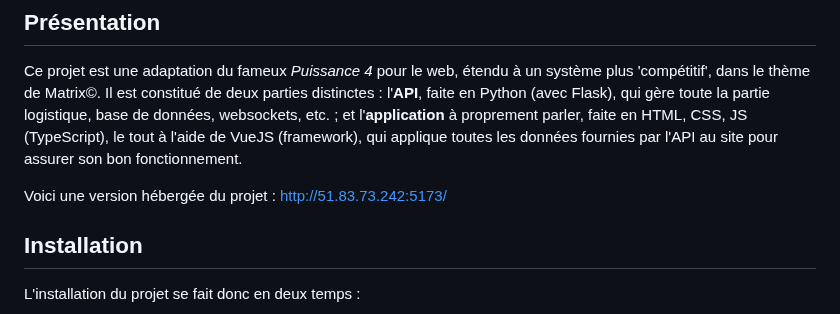
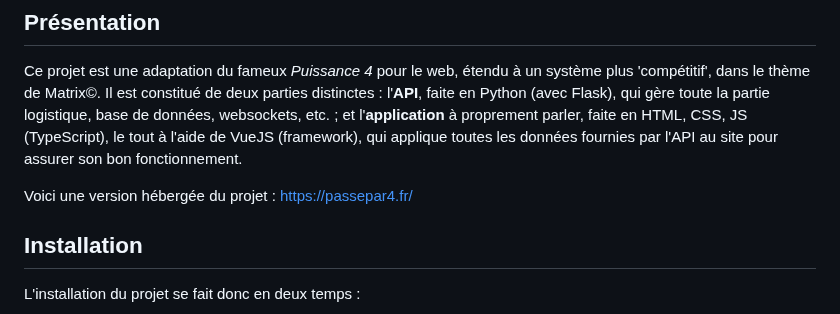
Before and after one commit to gabriel-dahan/passepar-4, a Markdown page: README.md, the part around the change. Drawn GitHub-style.

Commit message:
Changed hosted website link to passepar4.fr

```diff
--- a/README.md
+++ b/README.md
@@ -4,7 +4,7 @@
 
 Ce projet est une adaptation du fameux *Puissance 4* pour le web, étendu à un système plus 'compétitif', dans le thème de Matrix&copy;. Il est constitué de deux parties distinctes : l'**API**, faite en Python (avec Flask), qui gère toute la partie logistique, base de données, websockets, etc. ; et l'**application** à proprement parler, faite en HTML, CSS, JS (TypeScript), le tout à l'aide de VueJS (framework), qui applique toutes les données fournies par l'API au site pour assurer son bon fonctionnement.
 
-Voici une version hébergée du projet : http://51.83.73.242:5173/
+Voici une version hébergée du projet : https://passepar4.fr/
 
 ## Installation
 
```
